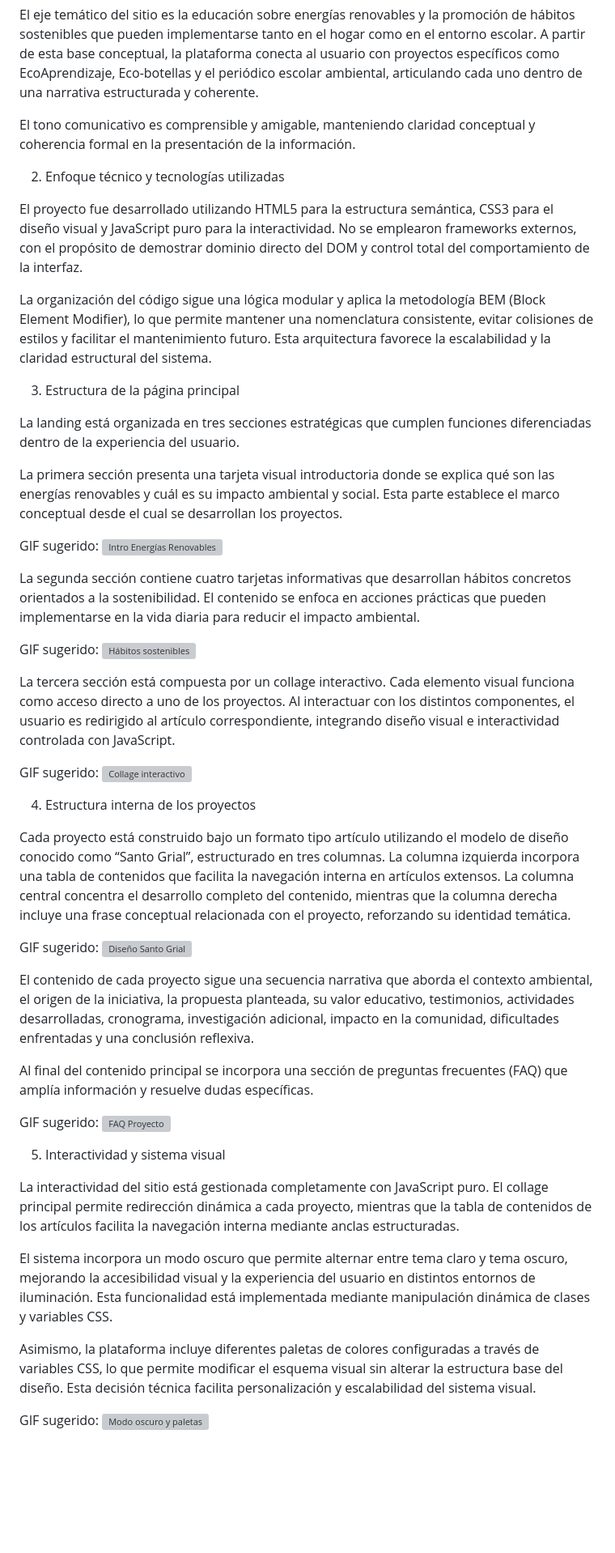
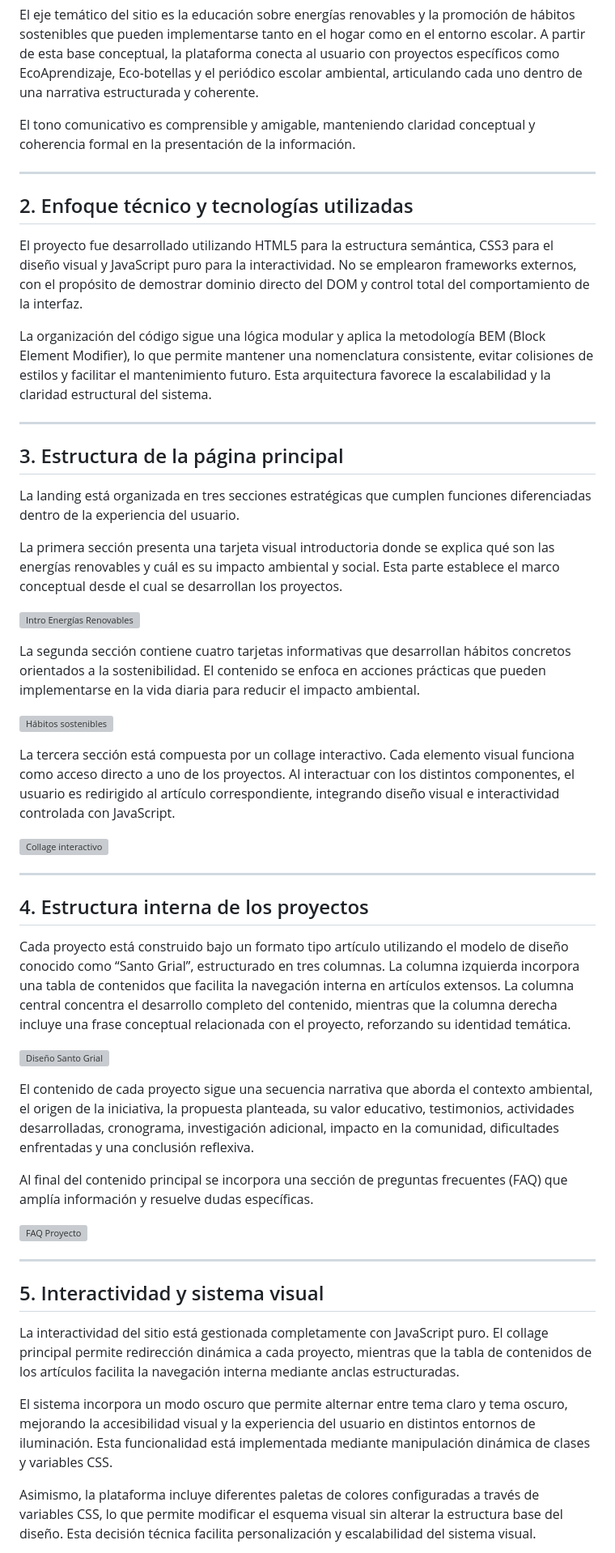
Before and after one commit to Eloxbdeveloper/Antonio-Villavicencio-School-Landing-Page, a Markdown page: README.md, the part around one of its changes. Shown at 81% size. GitHub-like rendering; blank space fills up the shorter version; grey boxes are pictures that could not be loaded.

Commit message:
Revise and update README content for clarity

```diff
--- a/README.md
+++ b/README.md
@@ -12,46 +13,49 @@ El eje temático del sitio es la educación sobre energías renovables y la prom
 
 El tono comunicativo es comprensible y amigable, manteniendo claridad conceptual y coherencia formal en la presentación de la información.
 
-2. Enfoque técnico y tecnologías utilizadas
+---
+
+## 2. Enfoque técnico y tecnologías utilizadas
 
 El proyecto fue desarrollado utilizando HTML5 para la estructura semántica, CSS3 para el diseño visual y JavaScript puro para la interactividad. No se emplearon frameworks externos, con el propósito de demostrar dominio directo del DOM y control total del comportamiento de la interfaz.
 
 La organización del código sigue una lógica modular y aplica la metodología BEM (Block Element Modifier), lo que permite mantener una nomenclatura consistente, evitar colisiones de estilos y facilitar el mantenimiento futuro. Esta arquitectura favorece la escalabilidad y la claridad estructural del sistema.
 
-3. Estructura de la página principal
+---
+
+## 3. Estructura de la página principal
 
 La landing está organizada en tres secciones estratégicas que cumplen funciones diferenciadas dentro de la experiencia del usuario.
 
 La primera sección presenta una tarjeta visual introductoria donde se explica qué son las energías renovables y cuál es su impacto ambiental y social. Esta parte establece el marco conceptual desde el cual se desarrollan los proyectos.
 
-GIF sugerido:
 ![Intro Energías Renovables](./gifs/intro-energias.gif)
 
 La segunda sección contiene cuatro tarjetas informativas que desarrollan hábitos concretos orientados a la sostenibilidad. El contenido se enfoca en acciones prácticas que pueden implementarse en la vida diaria para reducir el impacto ambiental.
 
-GIF sugerido:
 ![Hábitos sostenibles](./gifs/habitos.gif)
 
 La tercera sección está compuesta por un collage interactivo. Cada elemento visual funciona como acceso directo a uno de los proyectos. Al interactuar con los distintos componentes, el usuario es redirigido al artículo correspondiente, integrando diseño visual e interactividad controlada con JavaScript.
 
-GIF sugerido:
 ![Collage interactivo](./gifs/collage-interactivo.gif)
 
-4. Estructura interna de los proyectos
+---
+
+## 4. Estructura interna de los proyectos
 
 Cada proyecto está construido bajo un formato tipo artículo utilizando el modelo de diseño conocido como “Santo Grial”, estructurado en tres columnas. La columna izquierda incorpora una tabla de contenidos que facilita la navegación interna en artículos extensos. La columna central concentra el desarrollo completo del contenido, mientras que la columna derecha incluye una frase conceptual relacionada con el proyecto, reforzando su identidad temática.
 
-GIF sugerido:
 ![Diseño Santo Grial](./gifs/articulo-santo-grial.gif)
 
 El contenido de cada proyecto sigue una secuencia narrativa que aborda el contexto ambiental, el origen de la iniciativa, la propuesta planteada, su valor educativo, testimonios, actividades desarrolladas, cronograma, investigación adicional, impacto en la comunidad, dificultades enfrentadas y una conclusión reflexiva.
 
 Al final del contenido principal se incorpora una sección de preguntas frecuentes (FAQ) que amplía información y resuelve dudas específicas.
 
-GIF sugerido:
 ![FAQ Proyecto](./gifs/faq.gif)
 
-5. Interactividad y sistema visual
+---
+
+## 5. Interactividad y sistema visual
 
 La interactividad del sitio está gestionada completamente con JavaScript puro. El collage principal permite redirección dinámica a cada proyecto, mientras que la tabla de contenidos de los artículos facilita la navegación interna mediante anclas estructuradas.
 
@@ -59,6 +63,5 @@ El sistema incorpora un modo oscuro que permite alternar entre tema claro y tema
 
 Asimismo, la plataforma incluye diferentes paletas de colores configuradas a través de variables CSS, lo que permite modificar el esquema visual sin alterar la estructura base del diseño. Esta decisión técnica facilita personalización y escalabilidad del sistema visual.
 
-GIF sugerido:
 ![Modo oscuro y paletas](./gifs/modo-oscuro-paletas.gif)
 
```
Also changed, not shown: other parts of README.md (+14 -9 lines).
